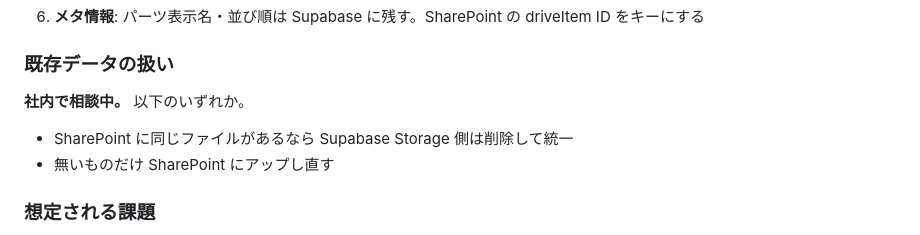
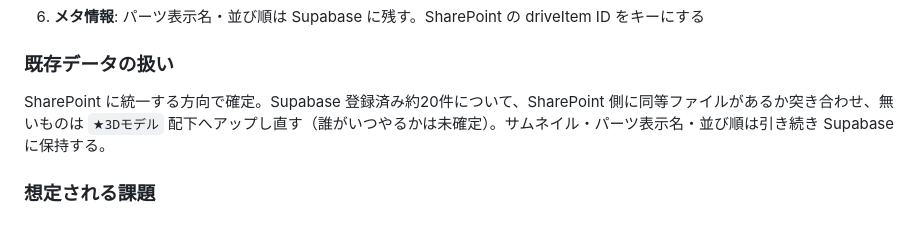
Before and after one commit to kemcokurosaki-oss/3d-viewer, a Markdown page: HANDOFF.md, the part around the change. GitHub-like rendering.

Commit message:
Auto-commit: Claude Code changes

```diff
--- a/HANDOFF.md
+++ b/HANDOFF.md
@@ -117,10 +117,7 @@ Supabase の無料枠は1GB、Pro（月$25）で100GBなので費用面は問題
 
 ### 既存データの扱い
 
-**社内で相談中。** 以下のいずれか。
-
-- SharePoint に同じファイルがあるなら Supabase Storage 側は削除して統一
-- 無いものだけ SharePoint にアップし直す
+SharePoint に統一する方向で確定。Supabase 登録済み約20件について、SharePoint 側に同等ファイルがあるか突き合わせ、無いものは `★3Dモデル` 配下へアップし直す（誰がいつやるかは未確定）。サムネイル・パーツ表示名・並び順は引き続き Supabase に保持する。
 
 ### 想定される課題
 
```
